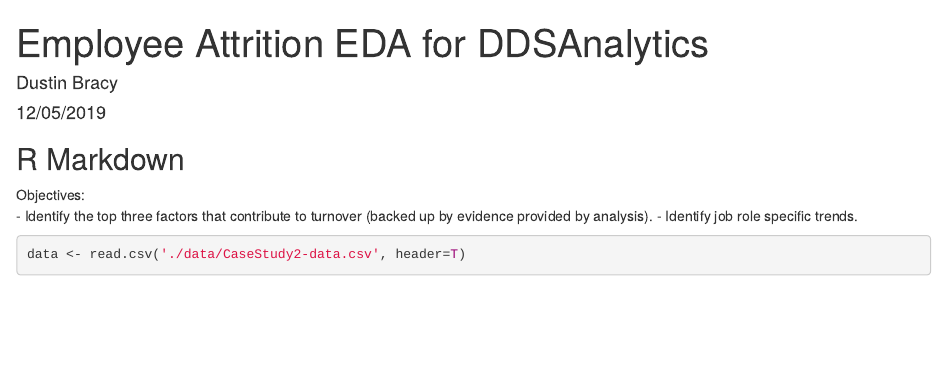
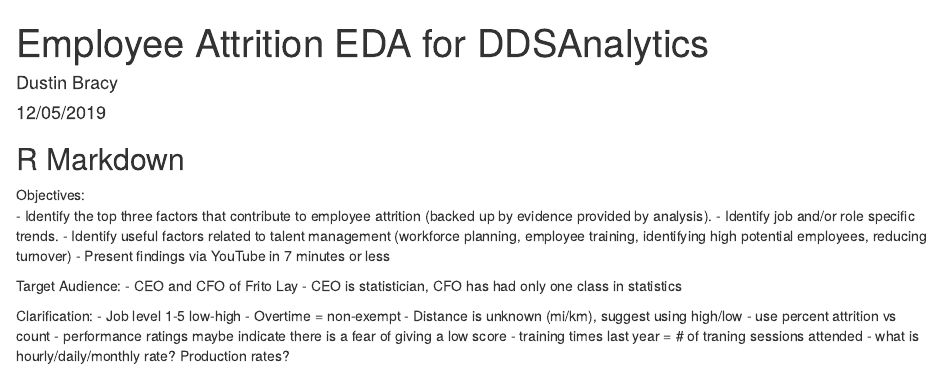
Before and after one commit to DustinBracy/CaseStudy2DDS, an R Markdown document (index.Rmd): the page in a window 1100 px wide, from its top. Rendered offline with R 4.5, knitr and Pandoc, with nearby package versions; some code elsewhere in the file could not run offline.

Commit message:
Update objectives, start analysis

````diff
--- a/index.Rmd
+++ b/index.Rmd
@@ -15,9 +16,23 @@
 ## R Markdown
 
 Objectives:
-- Identify the top three factors that contribute to turnover (backed up by evidence provided by analysis).
-- Identify job role specific trends.
+- Identify the top three factors that contribute to employee attrition (backed up by evidence provided by analysis).
+- Identify job and/or role specific trends.
+- Identify useful factors related to talent management (workforce planning, employee training, identifying high potential employees, reducing turnover)
+- Present findings via YouTube in 7 minutes or less
 
+Target Audience:
+- CEO and CFO of Frito Lay
+- CEO is statistician, CFO has had only one class in statistics
+
+Clarification:
+- Job level 1-5 low-high
+- Overtime = non-exempt
+- Distance is unknown (mi/km), suggest using high/low
+- use percent attrition vs count
+- performance ratings maybe indicate there is a fear of giving a low score
+- training times last year = # of traning sessions attended
+- what is hourly/daily/monthly rate?  Production rates?
 
 ```{r}
 data <- read.csv('./data/CaseStudy2-data.csv', header=T)
````
Also changed, not shown: index.Rmd (9 more changed lines).
